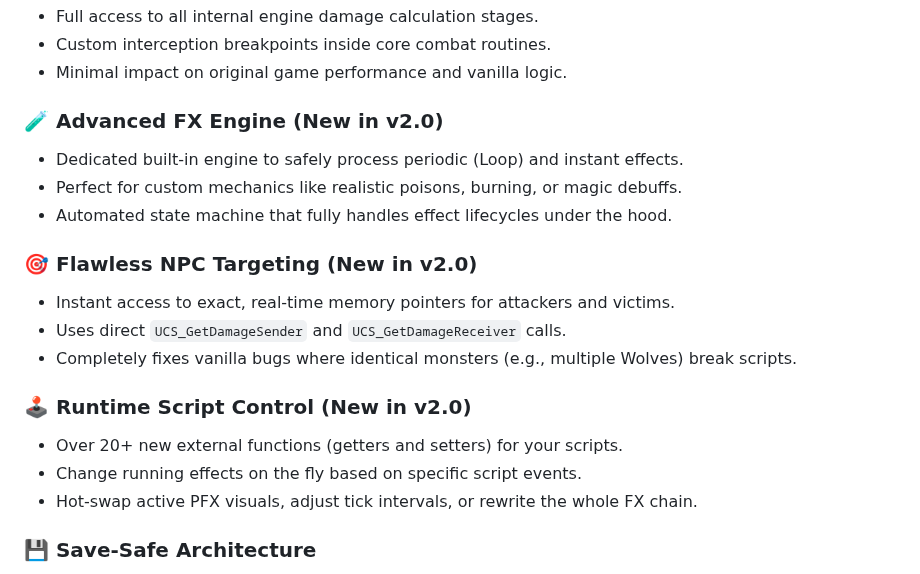
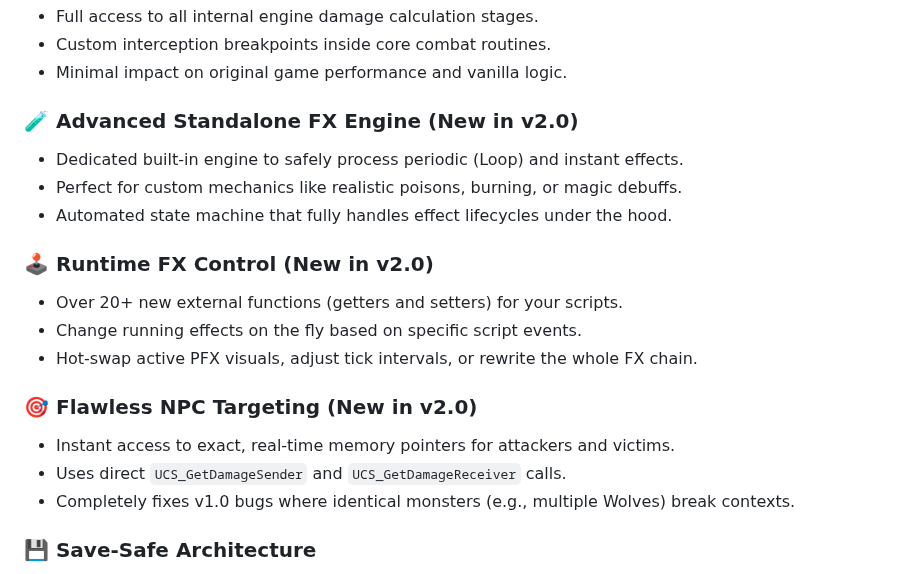
Before and after one commit to RPDPR/Unlocked-Combat-System, a Markdown page: README.md, the part around the change. GitHub-like rendering.

```diff
--- a/README.md
+++ b/README.md
@@ -89,20 +89,20 @@ The subsystem is designed specifically for Daedalus scripters, allowing you to b
 * Custom interception breakpoints inside core combat routines.
 * Minimal impact on original game performance and vanilla logic.
 
-### 🧪 Advanced FX Engine (New in v2.0)
+### 🧪 Advanced Standalone FX Engine (New in v2.0)
 * Dedicated built-in engine to safely process periodic (Loop) and instant effects.
 * Perfect for custom mechanics like realistic poisons, burning, or magic debuffs.
 * Automated state machine that fully handles effect lifecycles under the hood.
 
+### 🕹️ Runtime FX Control (New in v2.0)
+* Over 20+ new external functions (getters and setters) for your scripts.
+* Change running effects on the fly based on specific script events.
+* Hot-swap active PFX visuals, adjust tick intervals, or rewrite the whole FX chain.
+
 ### 🎯 Flawless NPC Targeting (New in v2.0)
 * Instant access to exact, real-time memory pointers for attackers and victims.
 * Uses direct `UCS_GetDamageSender` and `UCS_GetDamageReceiver` calls.
-* Completely fixes vanilla bugs where identical monsters (e.g., multiple Wolves) break scripts.
-
-### 🕹️ Runtime Script Control (New in v2.0)
-* Over 20+ new external functions (getters and setters) for your scripts.
-* Change running effects on the fly based on specific script events.
-* Hot-swap active PFX visuals, adjust tick intervals, or rewrite the whole FX chain.
+* Completely fixes v1.0 bugs where identical monsters (e.g., multiple Wolves) break contexts.
 
 ### 💾 Save-Safe Architecture
 * Complete memory cleanup and safety checks implemented in C++.
```
